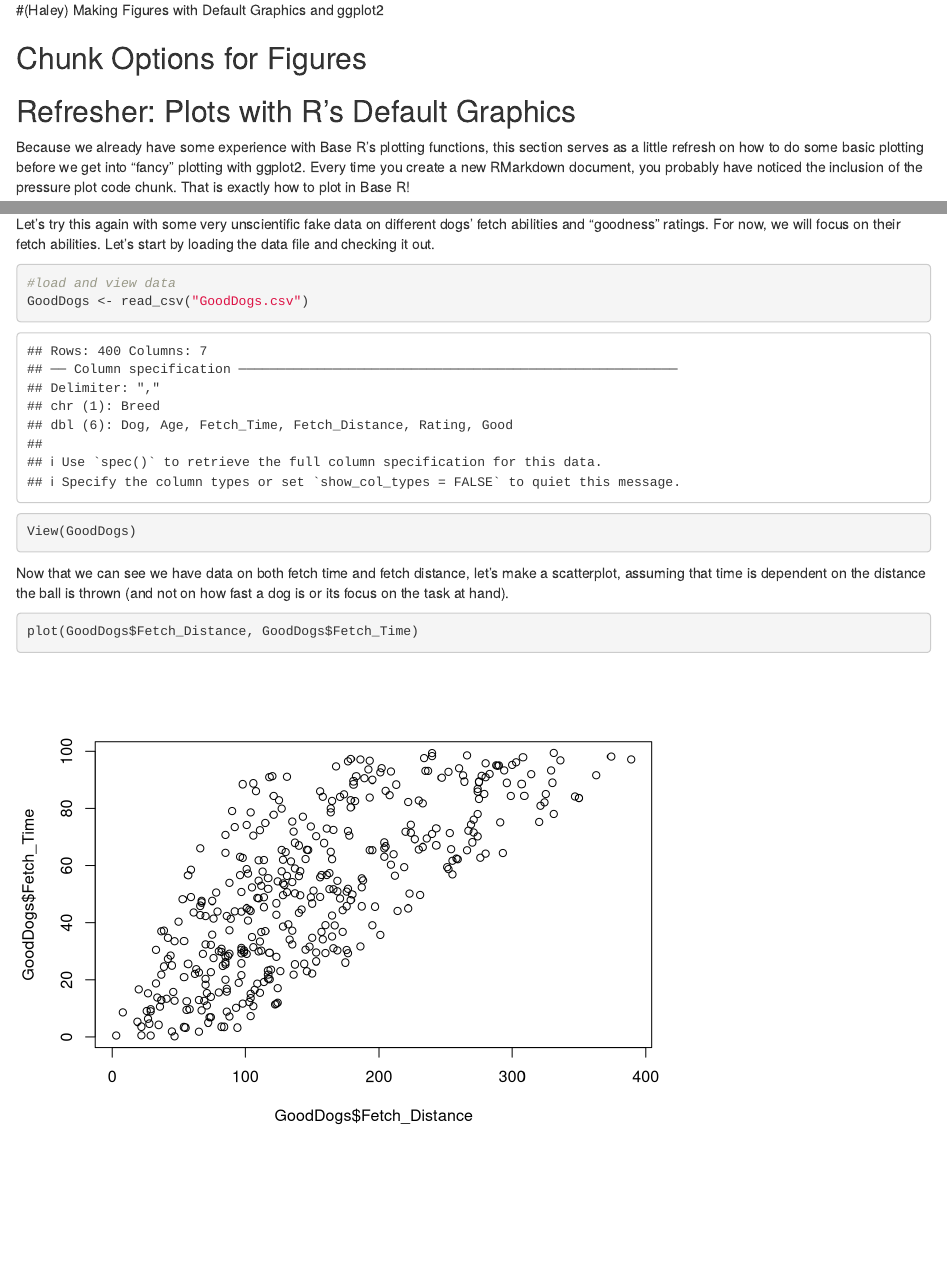
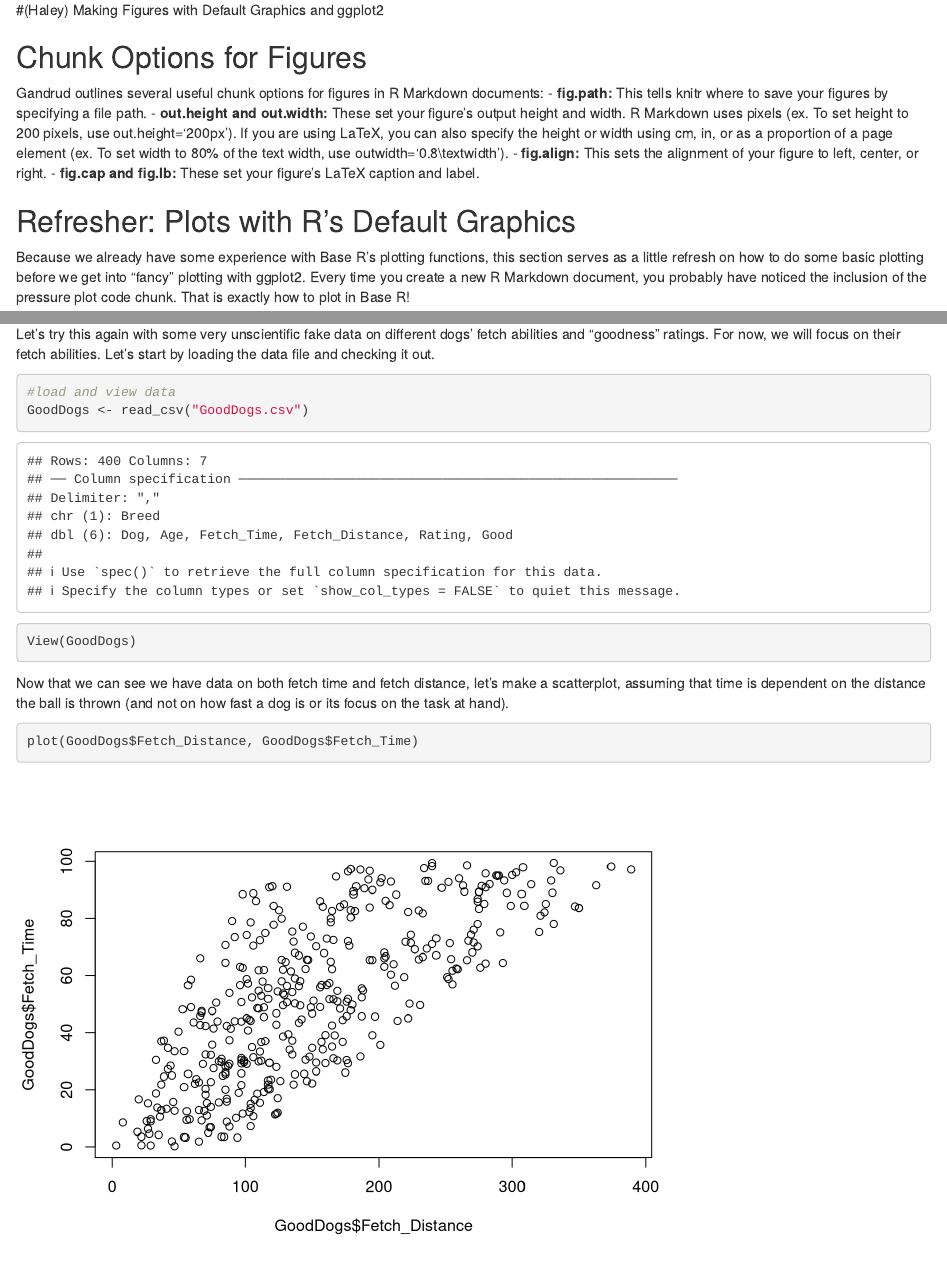
Before and after one commit to paigeellestad/Reproducible_Science_Ch10, an R Markdown document (Chapter_10/Chapter_10_Tutorial.Rmd): the page in a window 1100 px wide, from 750 px down before the commit and from 800 px down after it, so that both start at the same text, and a second part further down, joined at a grey line. Rendered offline with R 4.5, knitr and Pandoc, with nearby package versions; some code elsewhere in the file could not run offline.

Commit message:
chunk options

````diff
--- a/Chapter_10/Chapter_10_Tutorial.Rmd
+++ b/Chapter_10/Chapter_10_Tutorial.Rmd
@@ -44,9 +46,14 @@ knitr::include_graphics("random_photo.jpg")
 #(Haley) Making Figures with Default Graphics and ggplot2
 
 ## Chunk Options for Figures
+Gandrud outlines several useful chunk options for figures in R Markdown documents:
+- **fig.path:** This tells knitr where to save your figures by specifying a file path.
+- **out.height and out.width:** These set your figure's output height and width. R Markdown uses pixels (ex. To set height to 200 pixels, use out.height='200px'). If you are using LaTeX, you can also specify the height or width using cm, in, or as a proportion of a page element (ex. To set width to 80% of the text width, use outwidth='0.8\\textwidth').
+- **fig.align:** This sets the alignment of your figure to left, center, or right.
+- **fig.cap and fig.lb:** These set your figure's LaTeX caption and label.
 
 ## Refresher: Plots with R's Default Graphics
-Because we already have some experience with Base R's plotting functions, this section serves as a little refresh on how to do some basic plotting before we get into "fancy" plotting with ggplot2. Every time you create a new RMarkdown document, you probably have noticed the inclusion of the pressure plot code chunk. That is exactly how to plot in Base R!
+Because we already have some experience with Base R's plotting functions, this section serves as a little refresh on how to do some basic plotting before we get into "fancy" plotting with ggplot2. Every time you create a new R Markdown document, you probably have noticed the inclusion of the pressure plot code chunk. That is exactly how to plot in Base R!
 ```{r Pressure plot example}
 #taking a look at what the pressure data is
 summary(pressure)
@@ -55,17 +62,15 @@ summary(pressure)
 plot(pressure)
 ```
 
-
-
 Let's try this again with some very unscientific fake data on different dogs' fetch abilities and "goodness" ratings. For now, we will focus on their fetch abilities. Let's start by loading the data file and checking it out.
-```{r GoodDog data}
+```{r GoodDogs data}
 #load and view data
 GoodDogs <- read_csv("GoodDogs.csv")
 View(GoodDogs)
 ```
 
 Now that we can see we have data on both fetch time and fetch distance, let's make a scatterplot, assuming that time is dependent on the distance the ball is thrown (and not on how fast a dog is or its focus on the task at hand).
-```{r GoodDog fetch plot}
+```{r GoodDogs fetch plot}
 plot(GoodDogs$Fetch_Distance, GoodDogs$Fetch_Time)
 ```
 
````
Also changed, not shown: Chapter_10/Chapter_10_Tutorial_files/figure-html/Pressure plot example-1.png (deleted), Chapter_10/Chapter_10_Tutorial.Rmd (4 more changed lines).
